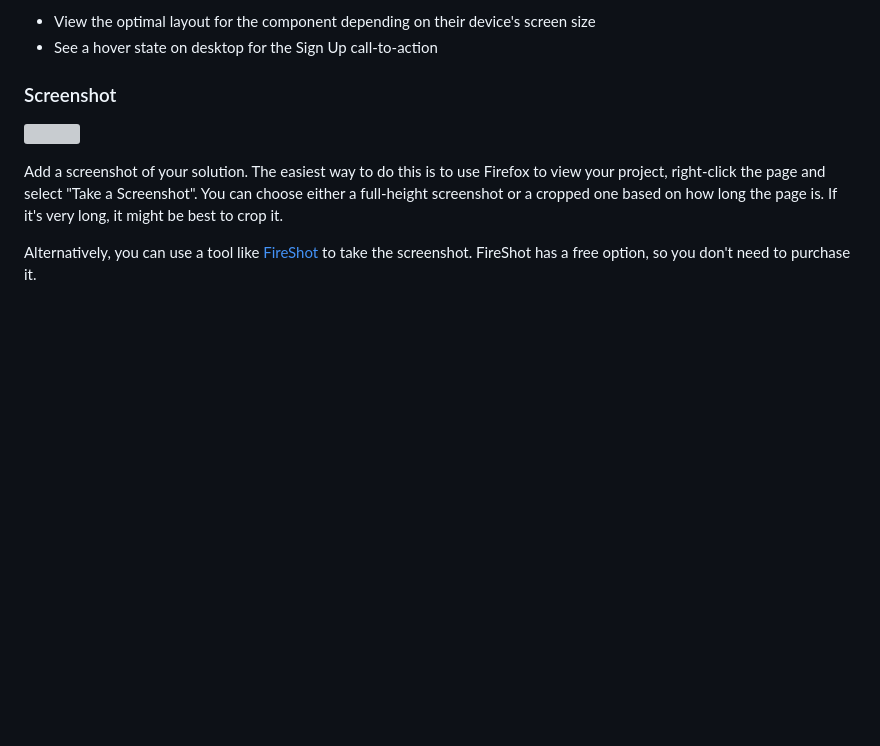
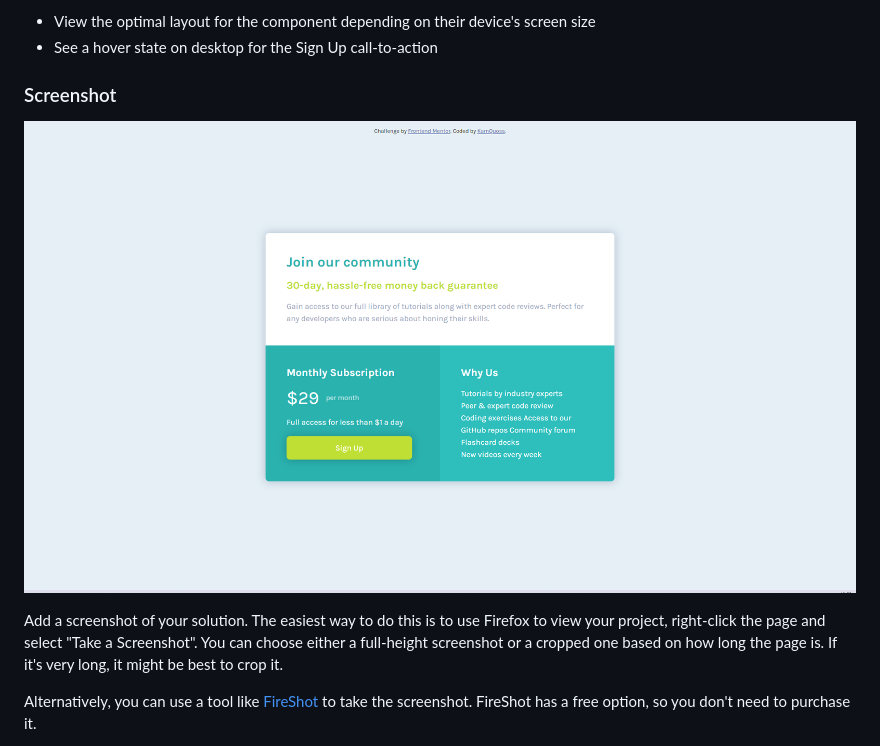
Before and after one commit to KamQuoss/single-price-grid-component-master, a Markdown page: README.md, the part around the change. GitHub-like rendering; pictures changed too: images/desktop.png (added); blank space fills up the shorter version; grey boxes are pictures that could not be loaded.

Commit message:
desktop view added

```diff
--- a/README.md
+++ b/README.md
@@ -26,7 +26,7 @@ Users should be able to:
 
 ### Screenshot
 
-![](./screenshot.jpg)
+![](./images/desktop.png)
 
 Add a screenshot of your solution. The easiest way to do this is to use Firefox to view your project, right-click the page and select "Take a Screenshot". You can choose either a full-height screenshot or a cropped one based on how long the page is. If it's very long, it might be best to crop it.
 
```
